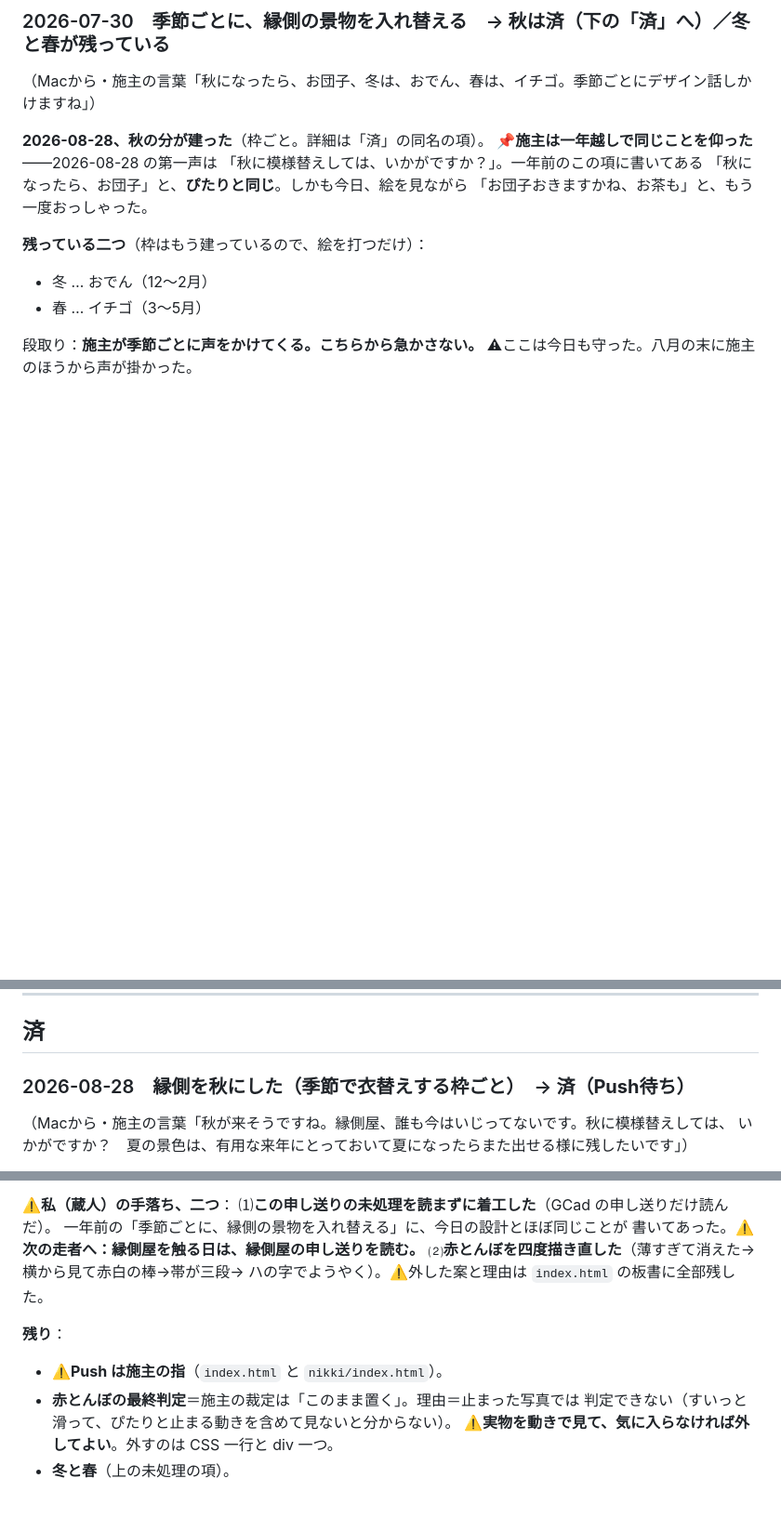
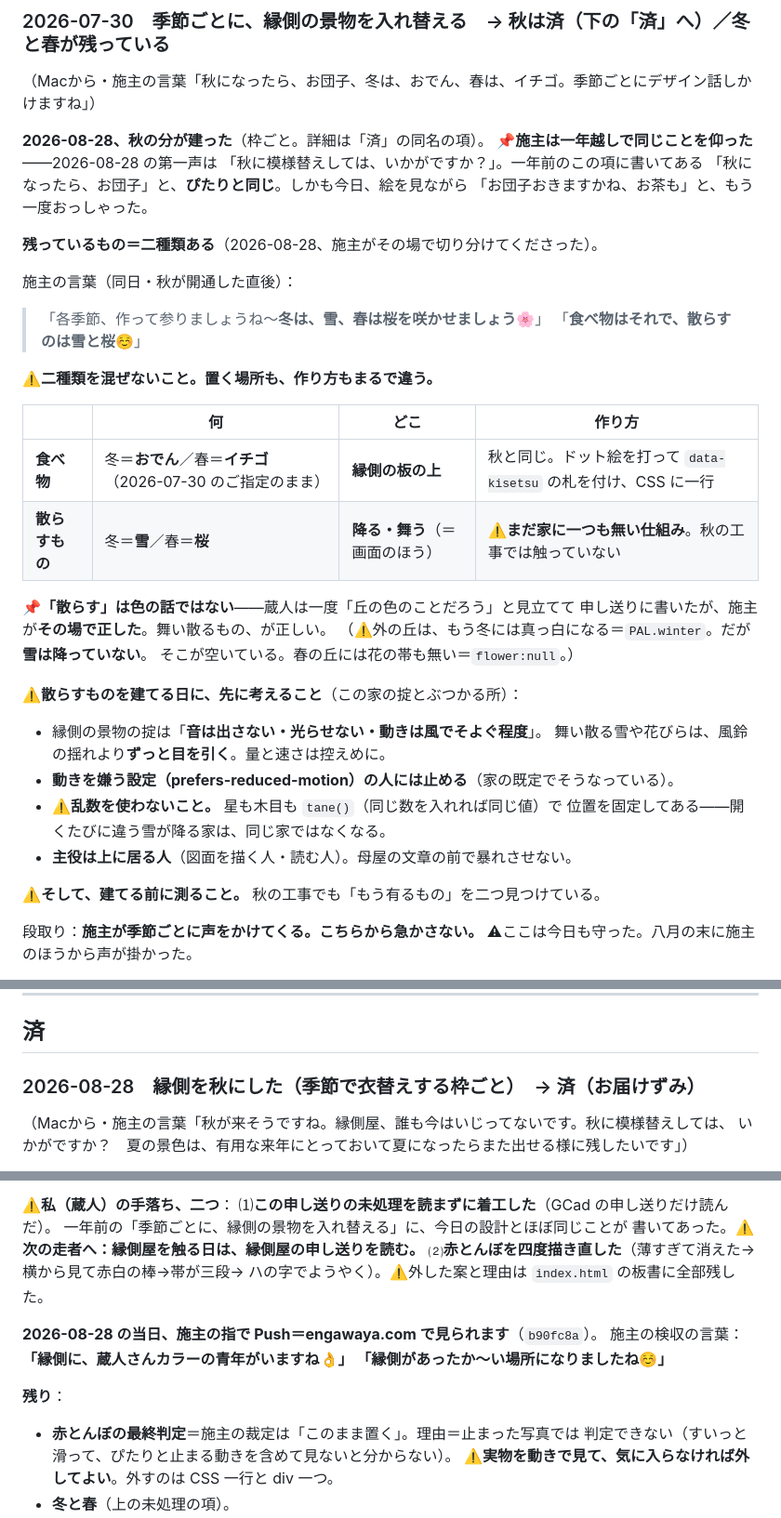
Before and after one commit to highlylights0-hub/engawaya, a Markdown page: 申し送り.md, 3 parts joined by grey strips. Shown at 93% size. GitHub-like rendering; blank space fills up the shorter version.

Commit message:
秋の開通を記帳し、冬と春のご要望を「食べ物」と「散らすもの」に分けて残した
2026-08-28、施主の指で Push＝engawaya.com で秋の縁側が見られるようになった
（b90fc8a）。申し送りの札を「Push待ち」→「お届けずみ」へ。
施主の検収の言葉「縁側に、蔵人さんカラーの青年がいますね」
「縁側があったか〜い場所になりましたね」。

■ 冬と春は、二種類ある（施主がその場で切り分けてくださった）
施主の言葉「食べ物はそれで、散らすのは雪と桜」。
・食べ物（縁側の板の上）… 冬＝おでん／春＝イチゴ。秋と同じやり方で建つ
・散らすもの（降る・舞う）… 冬＝雪／春＝桜。⚠️まだ家に一つも無い仕組み

蔵人は一度「丘の色のことだろう」と見立てて書いたが、施主がその場で正した。
「散らす」は色ではなく舞い散るもの。推測を事実として残さないよう、
施主の言葉そのものを引いて記帳し直した。

■ 散らすものを建てる日に、先に考えること（家の掟とぶつかる所）を残した
・景物の掟「動きは風でそよぐ程度」と、舞い散るものの相性
・prefers-reduced-motion では止める
・乱数を使わない（星も木目も tane() で位置を固定してある。開くたびに違う雪が
  降る家は、同じ家ではなくなる）
・外の丘はもう冬に真っ白（PAL.winter）だが雪は降っていない／春の丘には
  花の帯が無い（flower:null）＝そこが空いている。ただし建てる前に測ること

Co-Authored-By: Claude Opus 5 <noreply@anthropic.com>

```diff
--- a/申し送り.md
+++ b/申し送り.md
@@ -243,9 +243,33 @@ Siv3D の Windows 版は **x64 ＋ Direct3D 11** 前提。Apple Silicon では W
 「秋になったら、お団子」と、**ぴたりと同じ**。しかも今日、絵を見ながら
 「お団子おきますかね、お茶も」と、もう一度おっしゃった。
 
-**残っている二つ**（枠はもう建っているので、絵を打つだけ）：
-- 冬 … おでん（12〜2月）
-- 春 … イチゴ（3〜5月）
+**残っているもの＝二種類ある**（2026-08-28、施主がその場で切り分けてくださった）。
+
+施主の言葉（同日・秋が開通した直後）：
+> 「各季節、作って参りましょうね〜**冬は、雪、春は桜を咲かせましょう**🌸」
+> 「**食べ物はそれで、散らすのは雪と桜**☺️」
+
+⚠️**二種類を混ぜないこと。置く場所も、作り方もまるで違う。**
+
+| | 何 | どこ | 作り方 |
+|---|---|---|---|
+| **食べ物** | 冬＝**おでん**／春＝**イチゴ**（2026-07-30 のご指定のまま） | **縁側の板の上** | 秋と同じ。ドット絵を打って `data-kisetsu` の札を付け、CSS に一行 |
+| **散らすもの** | 冬＝**雪**／春＝**桜** | **降る・舞う**（＝画面のほう） | ⚠️**まだ家に一つも無い仕組み**。秋の工事では触っていない |
+
+📌**「散らす」は色の話ではない**——蔵人は一度「丘の色のことだろう」と見立てて
+申し送りに書いたが、施主が**その場で正した**。舞い散るもの、が正しい。
+（⚠️外の丘は、もう冬には真っ白になる＝`PAL.winter`。だが**雪は降っていない**。
+そこが空いている。春の丘には花の帯も無い＝`flower:null`。）
+
+⚠️**散らすものを建てる日に、先に考えること**（この家の掟とぶつかる所）：
+- 縁側の景物の掟は「**音は出さない・光らせない・動きは風でそよぐ程度**」。
+  舞い散る雪や花びらは、風鈴の揺れより**ずっと目を引く**。量と速さは控えめに。
+- **動きを嫌う設定（prefers-reduced-motion）の人には止める**（家の既定でそうなっている）。
+- ⚠️**乱数を使わないこと。** 星も木目も `tane()`（同じ数を入れれば同じ値）で
+  位置を固定してある——開くたびに違う雪が降る家は、同じ家ではなくなる。
+- **主役は上に居る人**（図面を描く人・読む人）。母屋の文章の前で暴れさせない。
+
+⚠️**そして、建てる前に測ること。** 秋の工事でも「もう有るもの」を二つ見つけている。
 
 段取り：**施主が季節ごとに声をかけてくる。こちらから急かさない。**
 ⚠ここは今日も守った。八月の末に施主のほうから声が掛かった。
@@ -289,7 +313,7 @@ CSS に一行ずつ足すだけ。⚠️一年前のこの項は「実物なし
 
 ## 済
 
-### 2026-08-28　縁側を秋にした（季節で衣替えする枠ごと）　→ **済（Push待ち）**
+### 2026-08-28　縁側を秋にした（季節で衣替えする枠ごと）　→ **済（お届けずみ）**
 （Macから・施主の言葉「秋が来そうですね。縁側屋、誰も今はいじってないです。秋に模様替えしては、
 いかがですか？　夏の景色は、有用な来年にとっておいて夏になったらまた出せる様に残したいです」）
 
@@ -335,8 +359,11 @@ CSS に一行ずつ足すだけ。⚠️一年前のこの項は「実物なし
 ⑵**赤とんぼを四度描き直した**（薄すぎて消えた→横から見て赤白の棒→帯が三段→
   ハの字でようやく）。⚠️外した案と理由は `index.html` の板書に全部残した。
 
+**2026-08-28 の当日、施主の指で Push＝engawaya.com で見られます**（`b90fc8a`）。
+施主の検収の言葉：**「縁側に、蔵人さんカラーの青年がいますね👌」
+「縁側があったか〜い場所になりましたね☺️」**
+
 **残り**：
-- ⚠️**Push は施主の指**（`index.html` と `nikki/index.html`）。
 - **赤とんぼの最終判定**＝施主の裁定は「このまま置く」。理由＝止まった写真では
   判定できない（すいっと滑って、ぴたりと止まる動きを含めて見ないと分からない）。
   ⚠️**実物を動きで見て、気に入らなければ外してよい**。外すのは CSS 一行と div 一つ。
```
